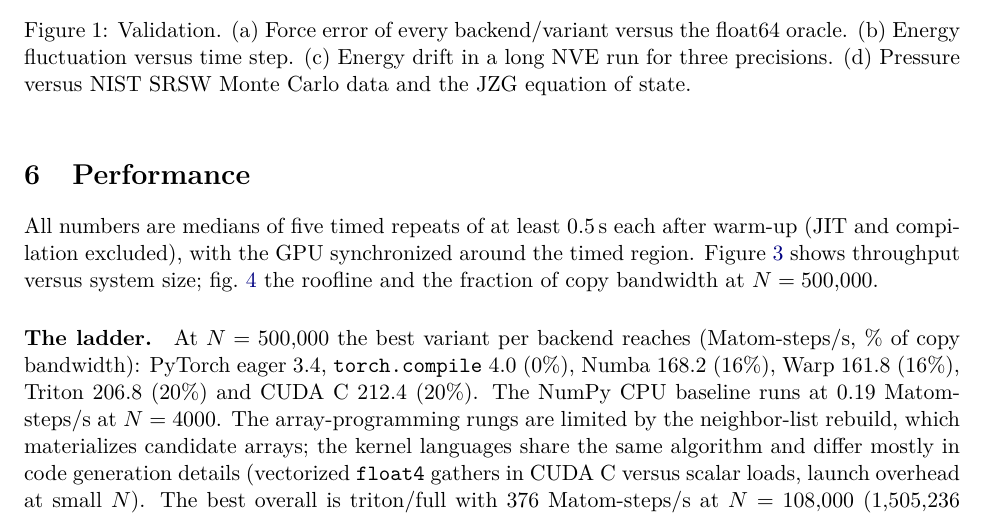
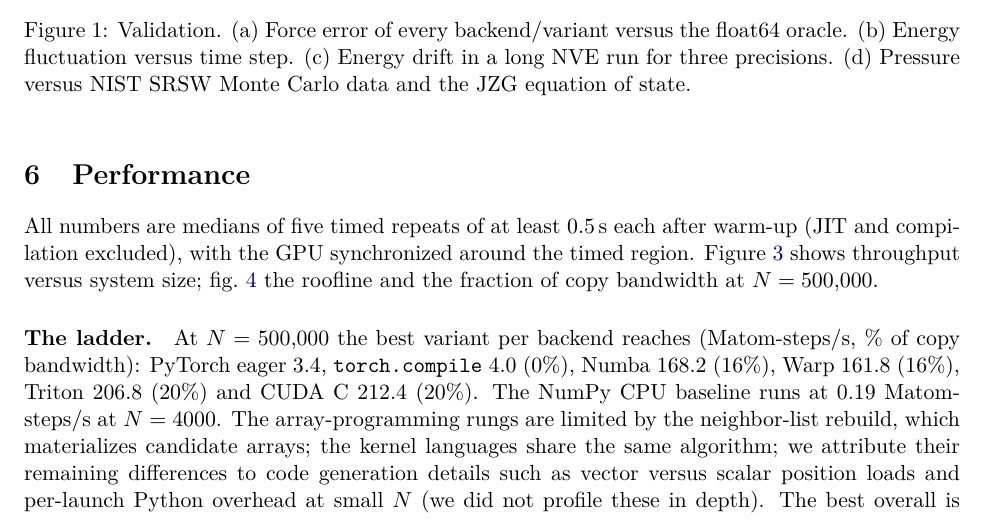
Before and after one commit to walidhemati/pymd, a LaTeX paper (paper/paper.tex): part of page 5 of 11, cut so that both start at the same text. Compiled offline with pdfLaTeX.

Commit message:
Paper: hedge attribution of backend differences

```diff
--- a/paper/paper.tex
+++ b/paper/paper.tex
@@ -271,9 +271,9 @@ of copy bandwidth): PyTorch eager \refTorchEager, \texttt{torch.compile} \refTor
 (\refWarpPct\%), Triton \refTriton{} (\refTritonPct\%) and CUDA C \refCupy{} (\refCupyPct\%).
 The NumPy CPU baseline runs at \numpySmall{} Matom-steps/s at $N=4000$. The array-programming
 rungs are limited by the neighbor-list rebuild, which materializes candidate arrays; the
-kernel languages share the same algorithm and differ mostly in code generation details
-(vectorized \texttt{float4} gathers in CUDA C versus scalar loads, launch overhead at small
-$N$). The best overall is \bestBackend/\bestVariant{} with \bestRate{} Matom-steps/s at
+kernel languages share the same algorithm; we attribute their remaining differences to code
+generation details such as vector versus scalar position loads and per-launch Python overhead
+at small $N$ (we did not profile these in depth). The best overall is \bestBackend/\bestVariant{} with \bestRate{} Matom-steps/s at
 $N=\bestN$ (\bestTauDay{} $\tau$/day, \bestNsDay{} ns/day for argon), \bestPctCopy\% of the
 copy and \bestPctSpec\% of the specification bandwidth under our model.
 
```
Also changed, not shown: paper/paper.pdf.
